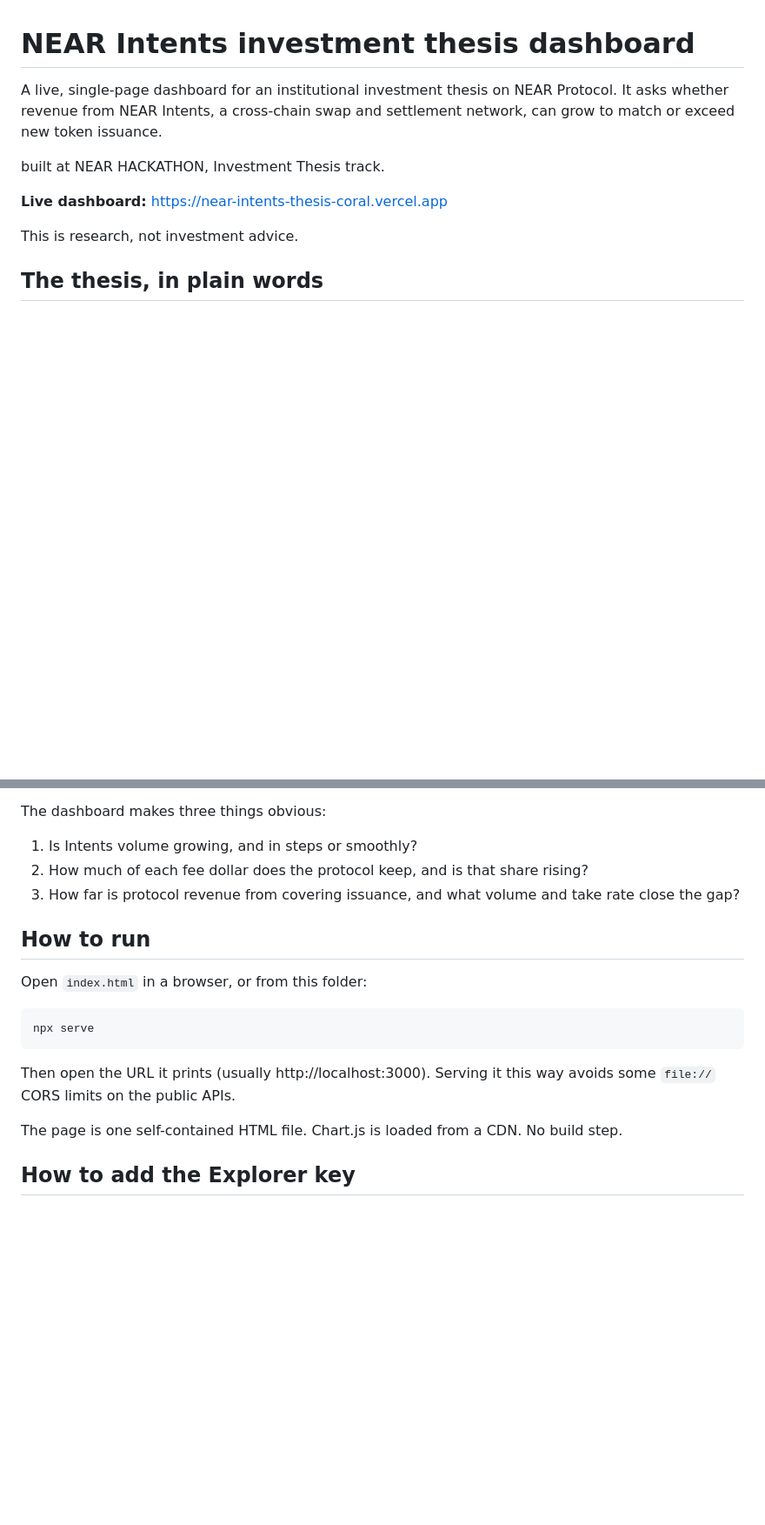
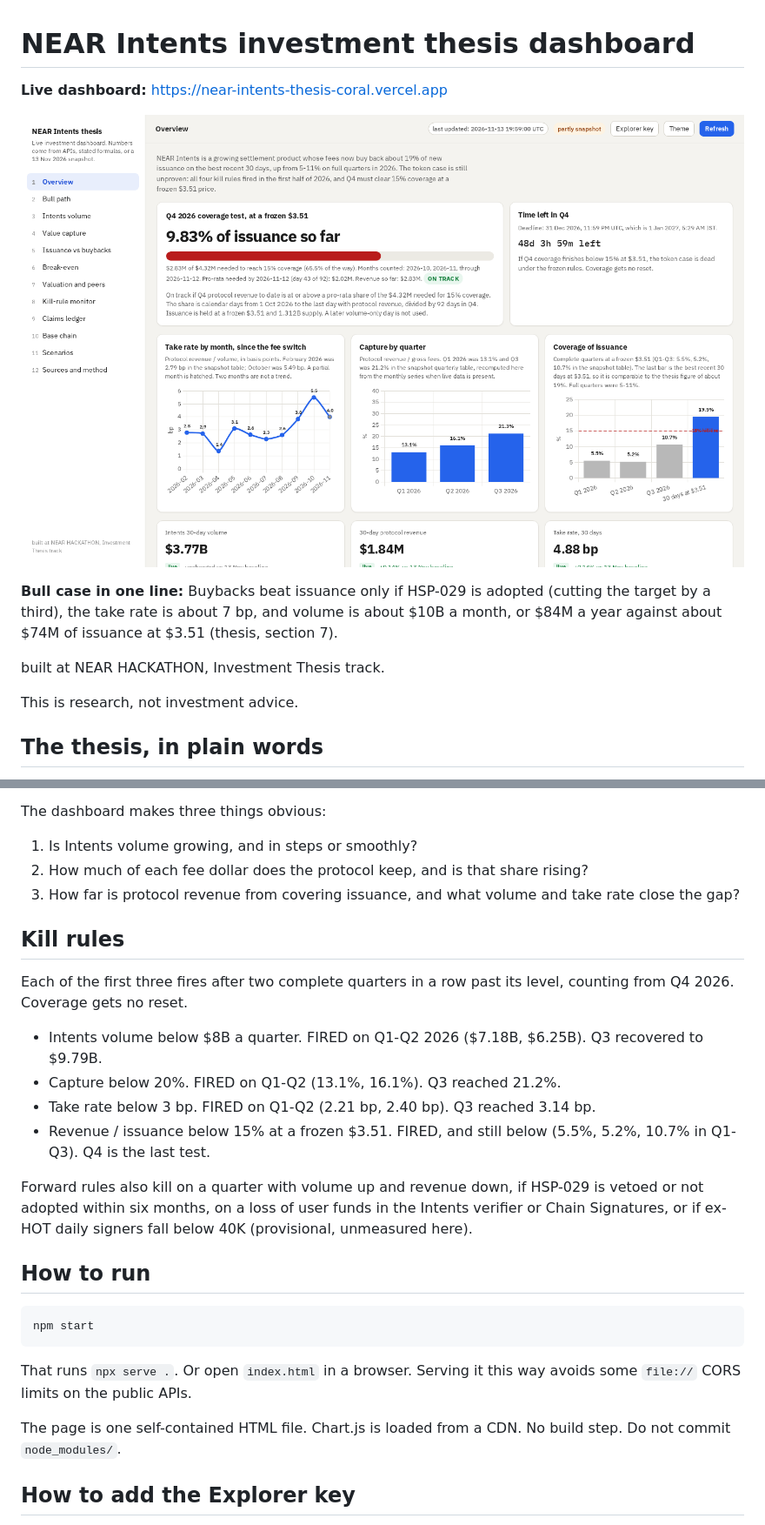
Before and after one commit to hialdu88/near-intents-thesis, a Markdown page: README.md, 2 parts joined by grey strips. Shown at 87% size. Drawn GitHub-style; pictures changed too: screenshots/01-overview.png; blank space fills up the shorter version.

````diff
--- a/README.md
+++ b/README.md
@@ -1,10 +1,12 @@
 # NEAR Intents investment thesis dashboard
 
-A live, single-page dashboard for an institutional investment thesis on NEAR Protocol. It asks whether revenue from NEAR Intents, a cross-chain swap and settlement network, can grow to match or exceed new token issuance.
+**Live dashboard:** https://near-intents-thesis-coral.vercel.app
+
+![Overview of the live dashboard, including the Q4 coverage test and take-rate, capture and coverage charts](screenshots/01-overview.png)
+
+**Bull case in one line:** Buybacks beat issuance only if HSP-029 is adopted (cutting the target by a third), the take rate is about 7 bp, and volume is about $10B a month, or $84M a year against about $74M of issuance at $3.51 (thesis, section 7).
 
 built at NEAR HACKATHON, Investment Thesis track.
-
-**Live dashboard:** https://near-intents-thesis-coral.vercel.app
 
 This is research, not investment advice.
 
@@ -18,17 +20,26 @@ The dashboard makes three things obvious:
 2. How much of each fee dollar does the protocol keep, and is that share rising?
 3. How far is protocol revenue from covering issuance, and what volume and take rate close the gap?
 
+## Kill rules
+
+Each of the first three fires after two complete quarters in a row past its level, counting from Q4 2026. Coverage gets no reset.
+
+- Intents volume below $8B a quarter. FIRED on Q1-Q2 2026 ($7.18B, $6.25B). Q3 recovered to $9.79B.
+- Capture below 20%. FIRED on Q1-Q2 (13.1%, 16.1%). Q3 reached 21.2%.
+- Take rate below 3 bp. FIRED on Q1-Q2 (2.21 bp, 2.40 bp). Q3 reached 3.14 bp.
+- Revenue / issuance below 15% at a frozen $3.51. FIRED, and still below (5.5%, 5.2%, 10.7% in Q1-Q3). Q4 is the last test.
+
+Forward rules also kill on a quarter with volume up and revenue down, if HSP-029 is vetoed or not adopted within six months, on a loss of user funds in the Intents verifier or Chain Signatures, or if ex-HOT daily signers fall below 40K (provisional, unmeasured here).
+
 ## How to run
 
-Open `index.html` in a browser, or from this folder:
-
 ```
-npx serve
+npm start
 ```
 
-Then open the URL it prints (usually http://localhost:3000). Serving it this way avoids some `file://` CORS limits on the public APIs.
+That runs `npx serve .`. Or open `index.html` in a browser. Serving it this way avoids some `file://` CORS limits on the public APIs.
 
-The page is one self-contained HTML file. Chart.js is loaded from a CDN. No build step.
+The page is one self-contained HTML file. Chart.js is loaded from a CDN. No build step. Do not commit `node_modules/`.
 
 ## How to add the Explorer key
 
````
Also changed, not shown: other parts of README.md (+13 -10 lines), CHECKLIST.md (+29 -39 lines), screenshots/02-breakeven-sliders.png (deleted), screenshots/02-bull-path-q4.png (added), screenshots/03-kill-rule-monitor.png, screenshots/03b-volume-chart.png (deleted), 7 other files.
